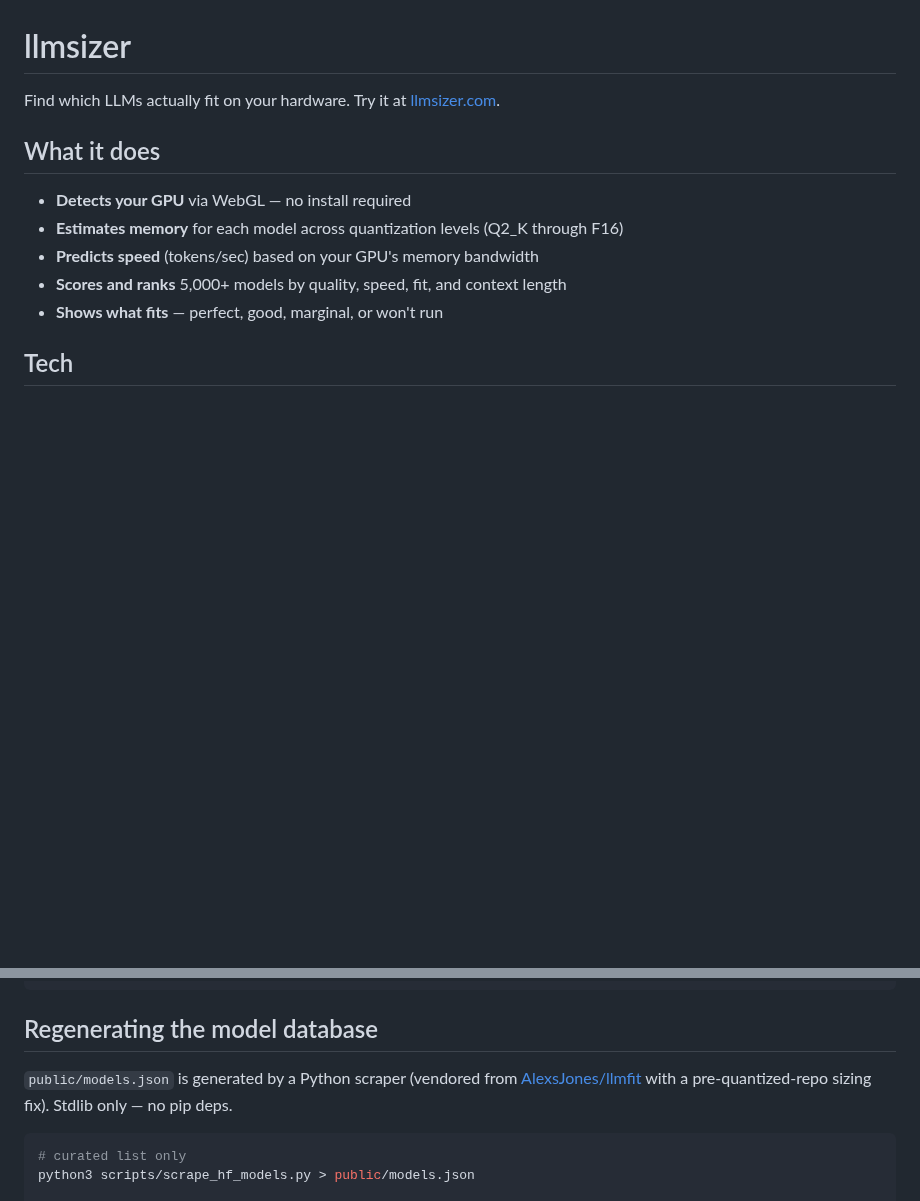
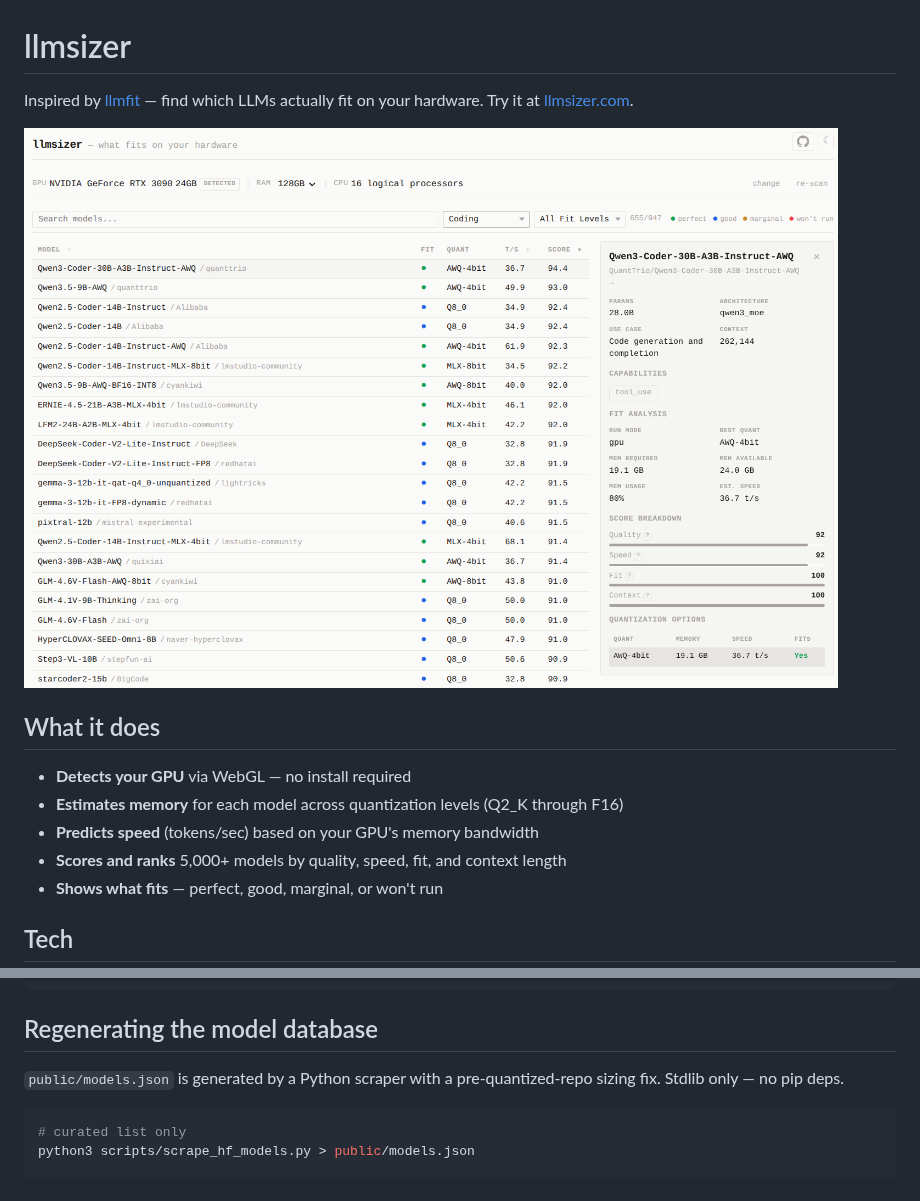
Before and after one commit to onepunk/llmsizer, a Markdown page: README.md, 2 parts joined by grey strips. Drawn GitHub-style; pictures changed too: .github/screenshot.png (added); blank space fills up the shorter version.

Commit message:
docs: add screenshot and llmfit attribution to README
Co-Authored-By: Claude Opus 4.7 (1M context) <noreply@anthropic.com>

````diff
--- a/README.md
+++ b/README.md
@@ -1,6 +1,8 @@
 # llmsizer
 
-Find which LLMs actually fit on your hardware. Try it at [llmsizer.com](https://llmsizer.com).
+Inspired by [llmfit](https://github.com/AlexsJones/llmfit) — find which LLMs actually fit on your hardware. Try it at [llmsizer.com](https://llmsizer.com).
+
+![llmsizer screenshot](.github/screenshot.png)
 
 ## What it does
 
@@ -31,9 +33,7 @@ npm test
 
 ## Regenerating the model database
 
-`public/models.json` is generated by a Python scraper (vendored from
-[AlexsJones/llmfit](https://github.com/AlexsJones/llmfit) with a
-pre-quantized-repo sizing fix). Stdlib only — no pip deps.
+`public/models.json` is generated by a Python scraper with a pre-quantized-repo sizing fix. Stdlib only — no pip deps.
 
 ```bash
 # curated list only
````
